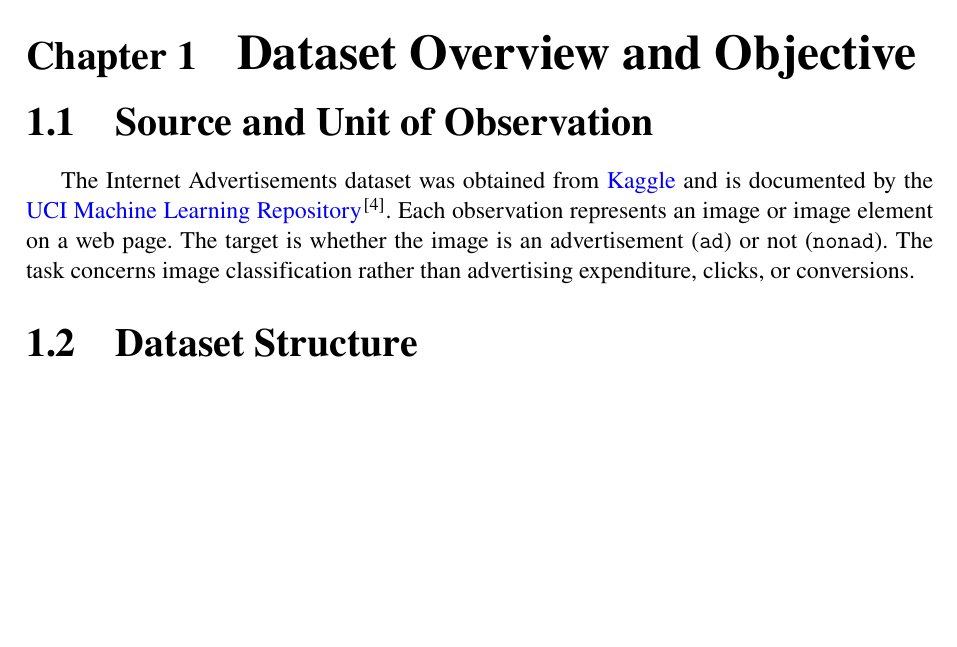
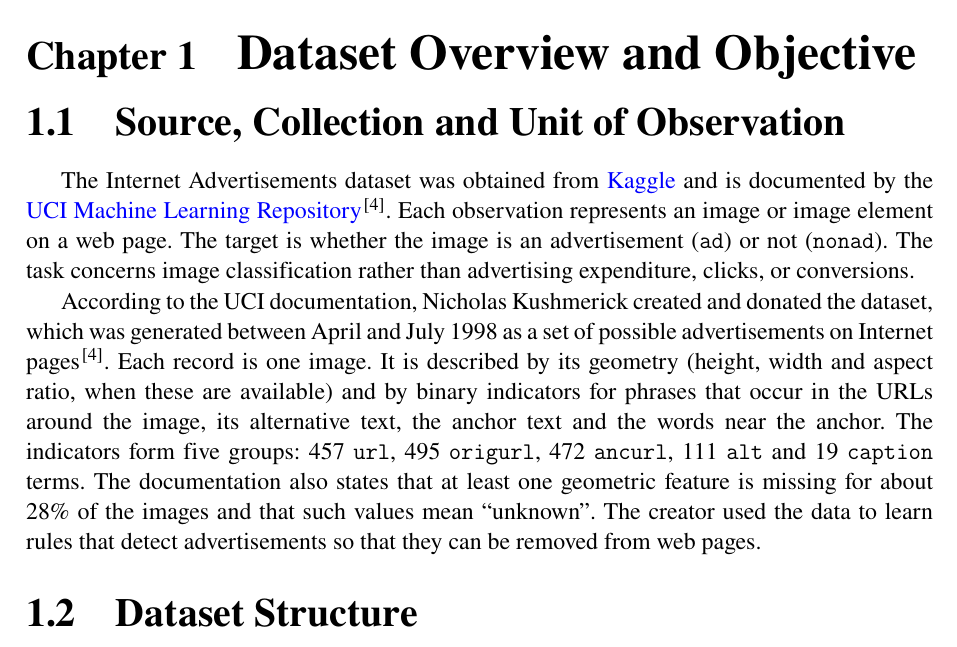
Before and after one commit to thuyhienle0904/internet-ads-btl, a LaTeX thesis (report/thesis.tex, which reads report/sections/01_overview.tex): part of page 4 of 32 before the commit and part of page 4 of 33 after it, cut so that both start at the same text, the shorter picture padded with empty space. Compiled offline with pdfLaTeX.

Commit message:
Describe how the dataset was collected in Chapter 1
The rubric asks for the collection method. Adds the creator, the
generation period (April-July 1998), what each record and indicator group
contains, and the documented 28% missing geometry, from the UCI
ad.DOCUMENTATION and ad.names files.

Co-Authored-By: Claude Opus 5.5 <noreply@anthropic.com>

```diff
--- a/report/sections/01_overview.tex
+++ b/report/sections/01_overview.tex
@@ -1,5 +1,5 @@
 % Owner: Tường
-\section{Source and Unit of Observation}
+\section{Source, Collection and Unit of Observation}
 
 The Internet Advertisements dataset was obtained from
 \href{https://www.kaggle.com/datasets/uciml/internet-advertisements-data-set/data}{Kaggle}
@@ -9,6 +9,19 @@ Each observation represents an image or image element on a web page.
 The target is whether the image is an advertisement (\texttt{ad}) or
 not (\texttt{nonad}). The task concerns image classification rather
 than advertising expenditure, clicks, or conversions.
+
+According to the UCI documentation, Nicholas Kushmerick created and donated
+the dataset, which was generated between April and July 1998 as a set of
+possible advertisements on Internet pages \citep{kushmerick1999}. Each record
+is one image. It is described by its geometry (height, width and aspect
+ratio, when these are available) and by binary indicators for phrases that
+occur in the URLs around the image, its alternative text, the anchor text and
+the words near the anchor. The indicators form five groups: 457
+\texttt{url}, 495 \texttt{origurl}, 472 \texttt{ancurl}, 111 \texttt{alt}
+and 19 \texttt{caption} terms. The documentation also states that at least
+one geometric feature is missing for about 28\% of the images and that such
+values mean ``unknown''. The creator used the data to learn rules that detect
+advertisements so that they can be removed from web pages.
 
 \section{Dataset Structure}
 
```
